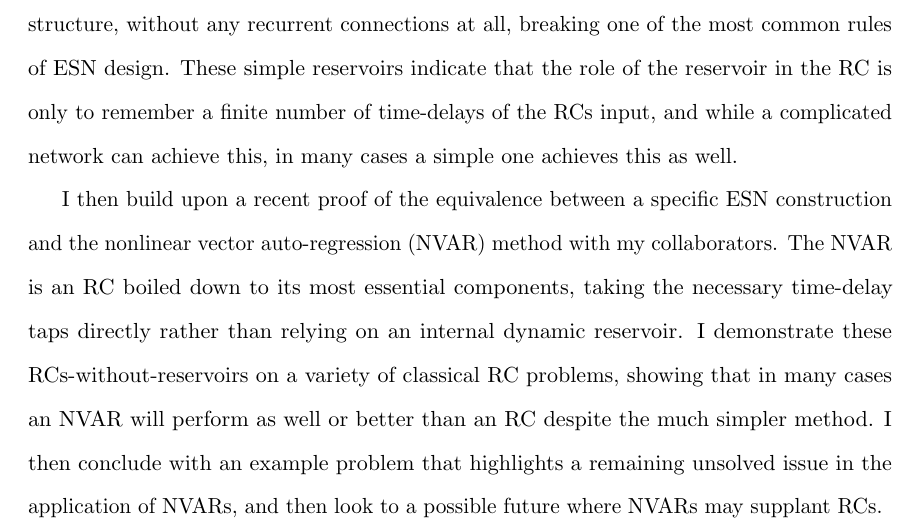
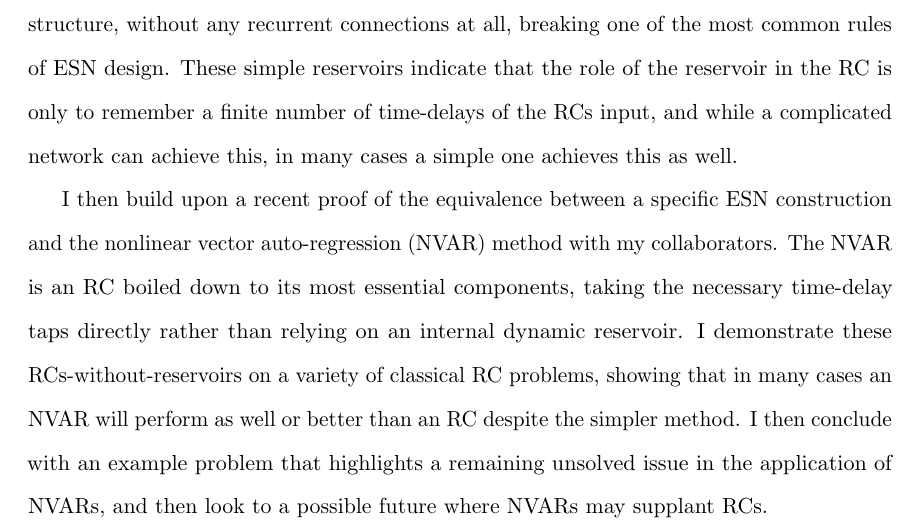
Before and after one commit to agrif/thesis, a LaTeX thesis (thesis.tex): part of page 3 of 99, cut so that both start at the same text. Compiled offline with pdfLaTeX.

Commit message:
abstract really must fit on one page. I demand it.

```diff
--- a/thesis.tex
+++ b/thesis.tex
@@ -103,7 +103,7 @@
   taps directly rather than relying on an internal dynamic
   reservoir. I demonstrate these RCs-without-reservoirs on a variety
   of classical RC problems, showing that in many cases an NVAR will
-  perform as well or better than an RC despite the much simpler
+  perform as well or better than an RC despite the simpler
   method. I then conclude with an example problem that highlights a
   remaining unsolved issue in the application of NVARs, and then look
   to a possible future where NVARs may supplant RCs.
```
